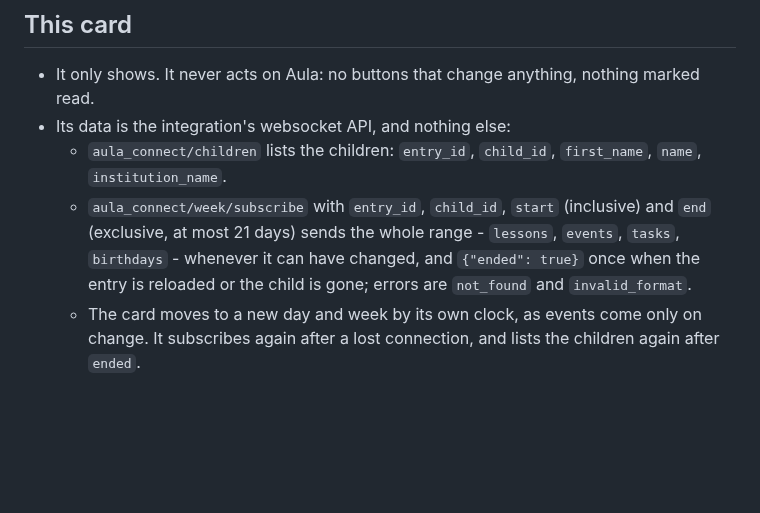
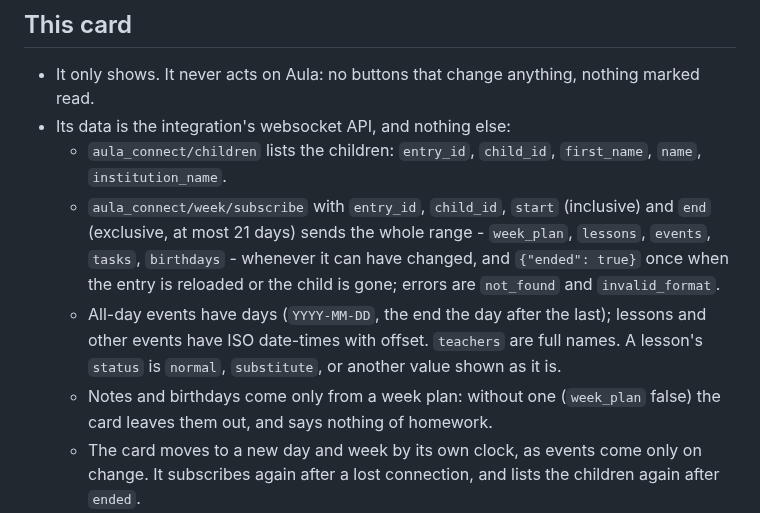
Before and after one commit to HairingX/ha_aula_connect_card, a Markdown page: CLAUDE.md, the part around the change. Rendered like a GitHub page; blank space fills up the shorter version.

```diff
--- a/CLAUDE.md
+++ b/CLAUDE.md
@@ -12,9 +12,14 @@ next. It is read on a phone and on a shared wall screen, in Danish or English.
   - `aula_connect/children` lists the children: `entry_id`, `child_id`, `first_name`, `name`,
     `institution_name`.
   - `aula_connect/week/subscribe` with `entry_id`, `child_id`, `start` (inclusive) and `end`
-    (exclusive, at most 21 days) sends the whole range - `lessons`, `events`, `tasks`,
-    `birthdays` - whenever it can have changed, and `{"ended": true}` once when the entry is
-    reloaded or the child is gone; errors are `not_found` and `invalid_format`.
+    (exclusive, at most 21 days) sends the whole range - `week_plan`, `lessons`, `events`,
+    `tasks`, `birthdays` - whenever it can have changed, and `{"ended": true}` once when the
+    entry is reloaded or the child is gone; errors are `not_found` and `invalid_format`.
+  - All-day events have days (`YYYY-MM-DD`, the end the day after the last); lessons and other
+    events have ISO date-times with offset. `teachers` are full names. A lesson's `status` is
+    `normal`, `substitute`, or another value shown as it is.
+  - Notes and birthdays come only from a week plan: without one (`week_plan` false) the card
+    leaves them out, and says nothing of homework.
   - The card moves to a new day and week by its own clock, as events come only on change. It
     subscribes again after a lost connection, and lists the children again after `ended`.
 - A week plan's note may hold HTML: it is shown as plain text, never as markup.
```
Also changed, not shown: README.md (+8 -4 lines), docs/screenshot-dark.png, docs/screenshot-wide-dark.png, docs/screenshot-wide-light.png, docs/screenshot.png, 13 other files.
